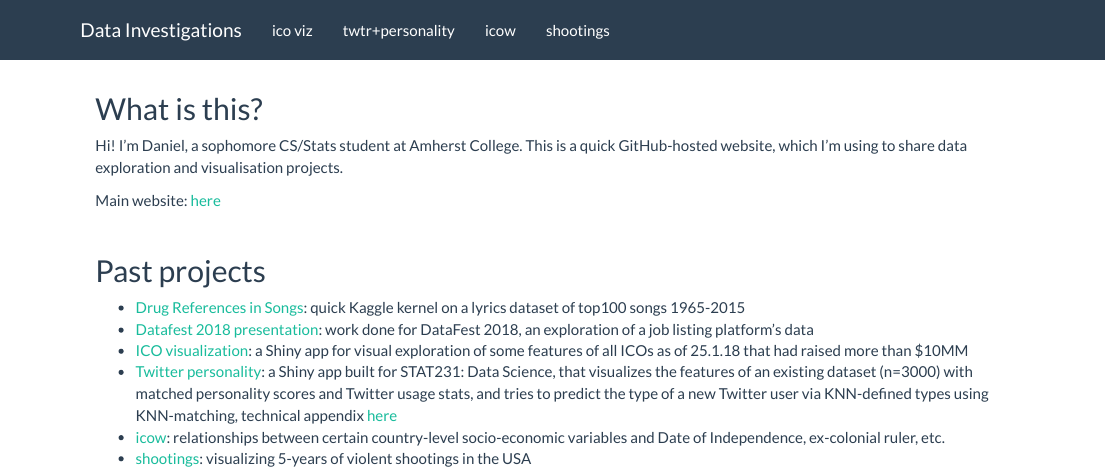
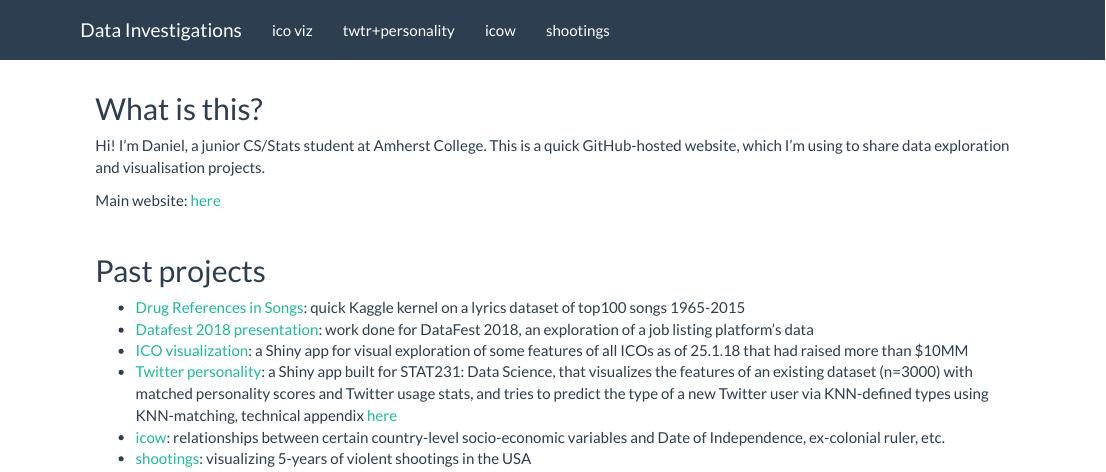
Before and after one commit to danielnjoo/data_investigations, an R Markdown document (index.Rmd): the page in a window 1100 px wide, from its top. The pictures show the output file index.html that the author committed with the source, opened offline; library style sheets and scripts come from the installed R packages.

Commit message:
~sophomore~ JUNIOR WOW

```diff
--- a/index.Rmd
+++ b/index.Rmd
@@ -6,7 +6,7 @@ title: ""
 
 ##What is this?
 
-Hi! I'm Daniel, a sophomore CS/Stats student at Amherst College. This is a quick GitHub-hosted website, which I'm using to share data exploration and visualisation projects.
+Hi! I'm Daniel, a junior CS/Stats student at Amherst College. This is a quick GitHub-hosted website, which I'm using to share data exploration and visualisation projects.
 
 Main website: [here](https://www.danielnjoo.com)
 
```
Also changed, not shown: index.html.
